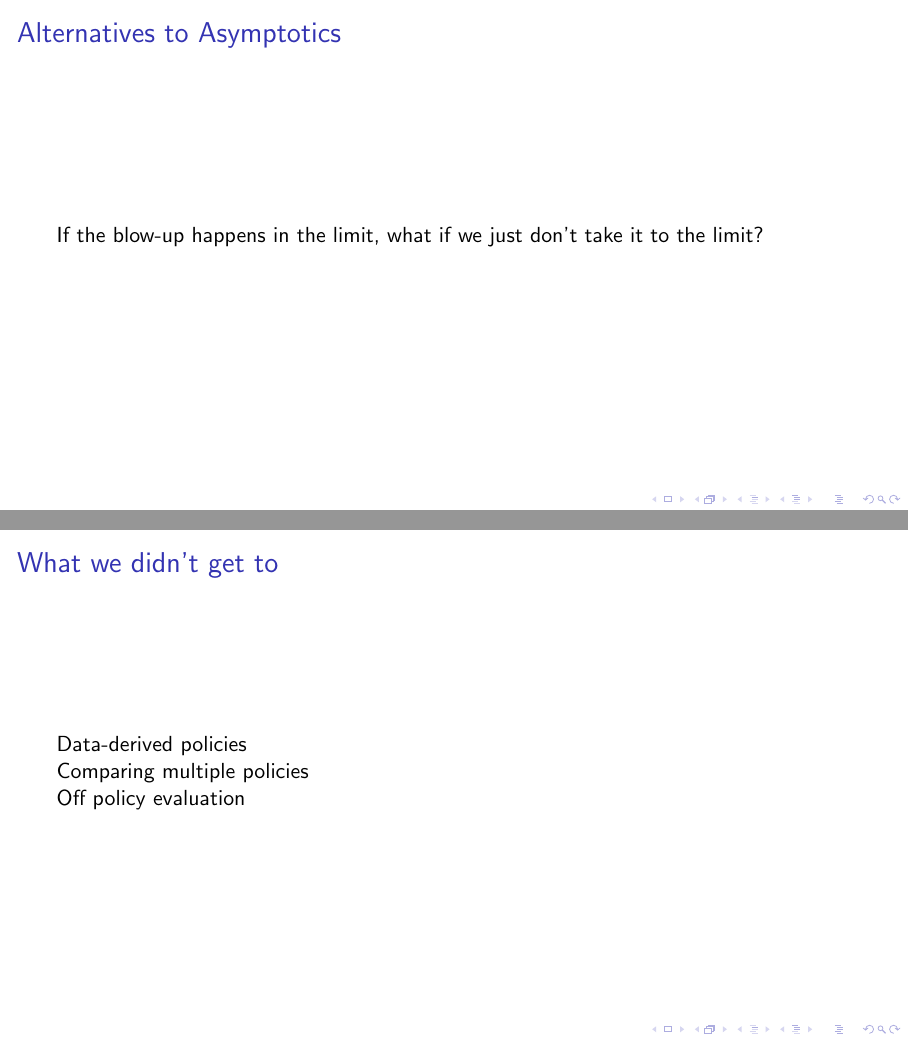
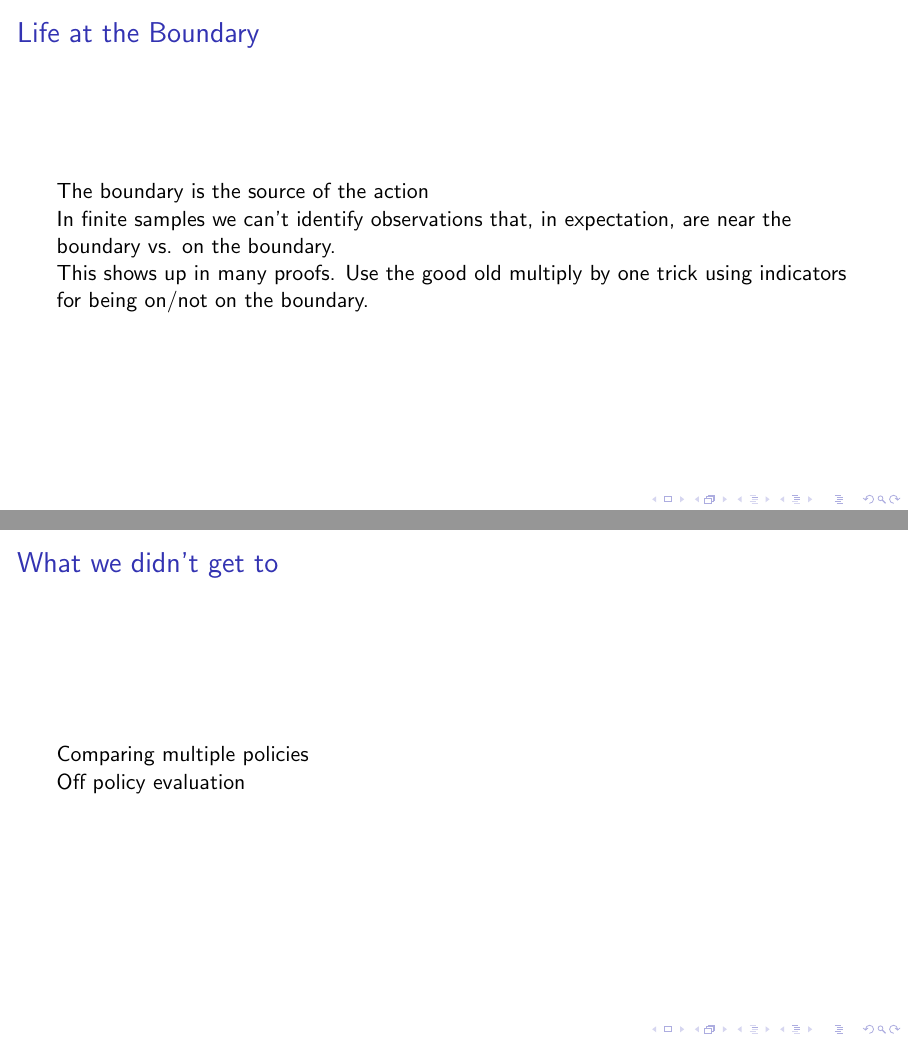
Before and after one commit to jsperger/pres-2024-03-08-smart-inference, LaTeX slides (value-function-inference.tex): pages 75 and 86 of 90 before the commit and pages 75 and 87 of 91 after it, joined at a grey line. Compiled offline with pdfLaTeX; a LaTeX package or settings file that is missing is left out.

Commit message:
Note to fill out importance of the boundary later

```diff
--- a/value-function-inference.tex
+++ b/value-function-inference.tex
@@ -532,6 +532,17 @@
 
 \end{frame}
 
+\begin{frame}{Life at the Boundary}
+	The boundary is the source of the action
+
+	In finite samples we can't identify observations that, in expectation, are
+	near the boundary vs. on the boundary.
+
+	This shows up in many proofs. Use the good old multiply by one trick using
+    indicators for being on/not on the boundary.
+
+  \end{frame}
+
 \section{Avoiding Nonregularity}
 \begin{frame}{Alternatives to Asymptotics}
 	If the blow-up happens in the limit, what if we just don't take it to the limit?
@@ -641,8 +652,6 @@
 \end{frame}
 
 \begin{frame}{What we didn't get to}
-	Data-derived policies
-
 	Comparing multiple policies
 
 	Off policy evaluation
```
